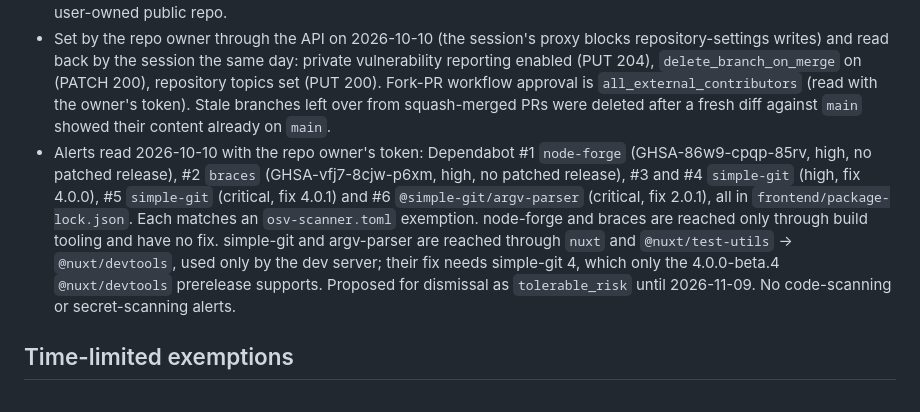
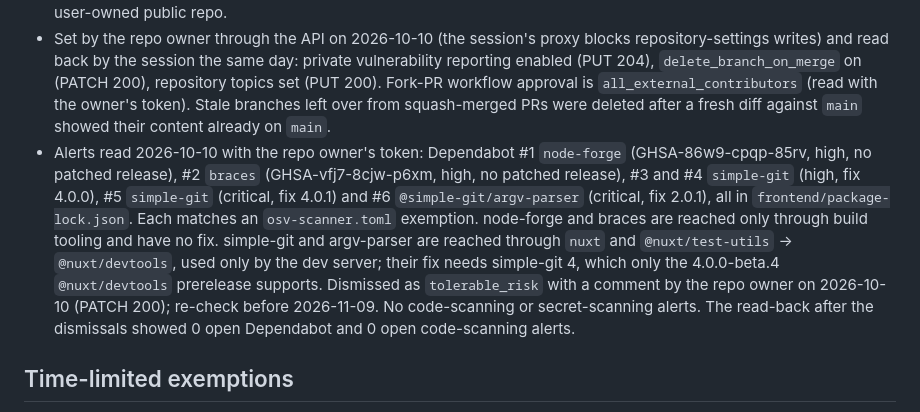
Before and after one commit to arb-rajab/laravel-api-nuxt-template, a Markdown page: docs/dependabot-status.md, the part around the change. Rendered like a GitHub page.

Commit message:
docs: record the 2026-10-10 alert dismissals
Co-Authored-By: Claude Opus 5.5 <noreply@anthropic.com>
Claude-Session: https://claude.ai/code/session_01MuJ86sa8oUuJS8FcqUwJLP

```diff
--- a/docs/dependabot-status.md
+++ b/docs/dependabot-status.md
@@ -15,7 +15,7 @@ _Last updated: 2026-10-10. Starter template extracted from `bookslot`; update wh
 - Default-branch CI: green at last check.
 - Repository settings (read live 2026-10-10): public, `is_template` true, description set, default branch `main` (the only branch kept), secret scanning, push protection and Dependabot security updates enabled, dependency graph on (SBOM endpoint 200). Non-provider secret patterns and validity checks stay off: GitHub does not offer them on this user-owned public repo.
 - Set by the repo owner through the API on 2026-10-10 (the session's proxy blocks repository-settings writes) and read back by the session the same day: private vulnerability reporting enabled (PUT 204), `delete_branch_on_merge` on (PATCH 200), repository topics set (PUT 200). Fork-PR workflow approval is `all_external_contributors` (read with the owner's token). Stale branches left over from squash-merged PRs were deleted after a fresh diff against `main` showed their content already on `main`.
-- Alerts read 2026-10-10 with the repo owner's token: Dependabot #1 `node-forge` (GHSA-86w9-cpqp-85rv, high, no patched release), #2 `braces` (GHSA-vfj7-8cjw-p6xm, high, no patched release), #3 and #4 `simple-git` (high, fix 4.0.0), #5 `simple-git` (critical, fix 4.0.1) and #6 `@simple-git/argv-parser` (critical, fix 2.0.1), all in `frontend/package-lock.json`. Each matches an `osv-scanner.toml` exemption. node-forge and braces are reached only through build tooling and have no fix. simple-git and argv-parser are reached through `nuxt` and `@nuxt/test-utils` -> `@nuxt/devtools`, used only by the dev server; their fix needs simple-git 4, which only the 4.0.0-beta.4 `@nuxt/devtools` prerelease supports. Proposed for dismissal as `tolerable_risk` until 2026-11-09. No code-scanning or secret-scanning alerts.
+- Alerts read 2026-10-10 with the repo owner's token: Dependabot #1 `node-forge` (GHSA-86w9-cpqp-85rv, high, no patched release), #2 `braces` (GHSA-vfj7-8cjw-p6xm, high, no patched release), #3 and #4 `simple-git` (high, fix 4.0.0), #5 `simple-git` (critical, fix 4.0.1) and #6 `@simple-git/argv-parser` (critical, fix 2.0.1), all in `frontend/package-lock.json`. Each matches an `osv-scanner.toml` exemption. node-forge and braces are reached only through build tooling and have no fix. simple-git and argv-parser are reached through `nuxt` and `@nuxt/test-utils` -> `@nuxt/devtools`, used only by the dev server; their fix needs simple-git 4, which only the 4.0.0-beta.4 `@nuxt/devtools` prerelease supports. Dismissed as `tolerable_risk` with a comment by the repo owner on 2026-10-10 (PATCH 200); re-check before 2026-11-09. No code-scanning or secret-scanning alerts. The read-back after the dismissals showed 0 open Dependabot and 0 open code-scanning alerts.
 
 ## Time-limited exemptions
 
```
